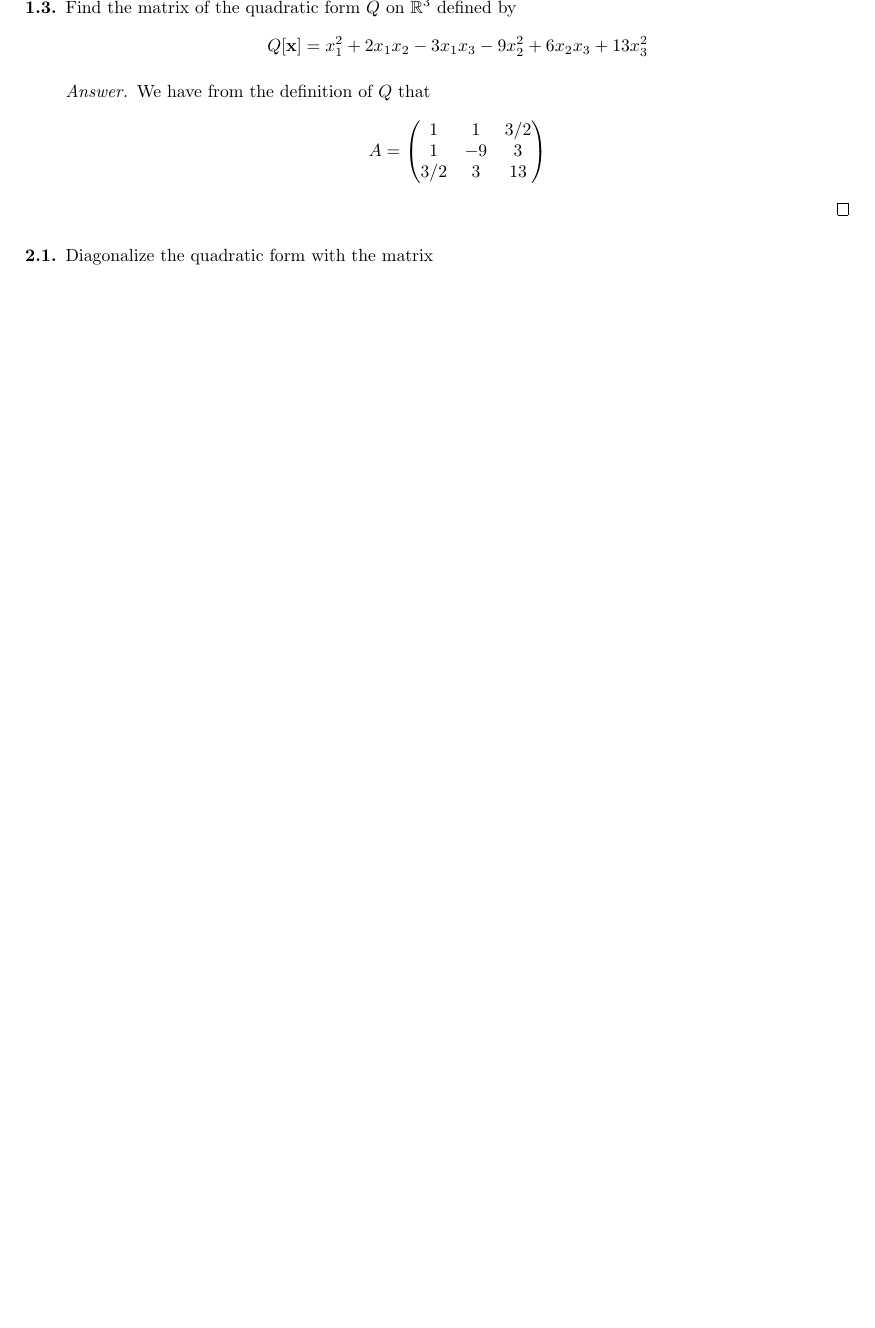
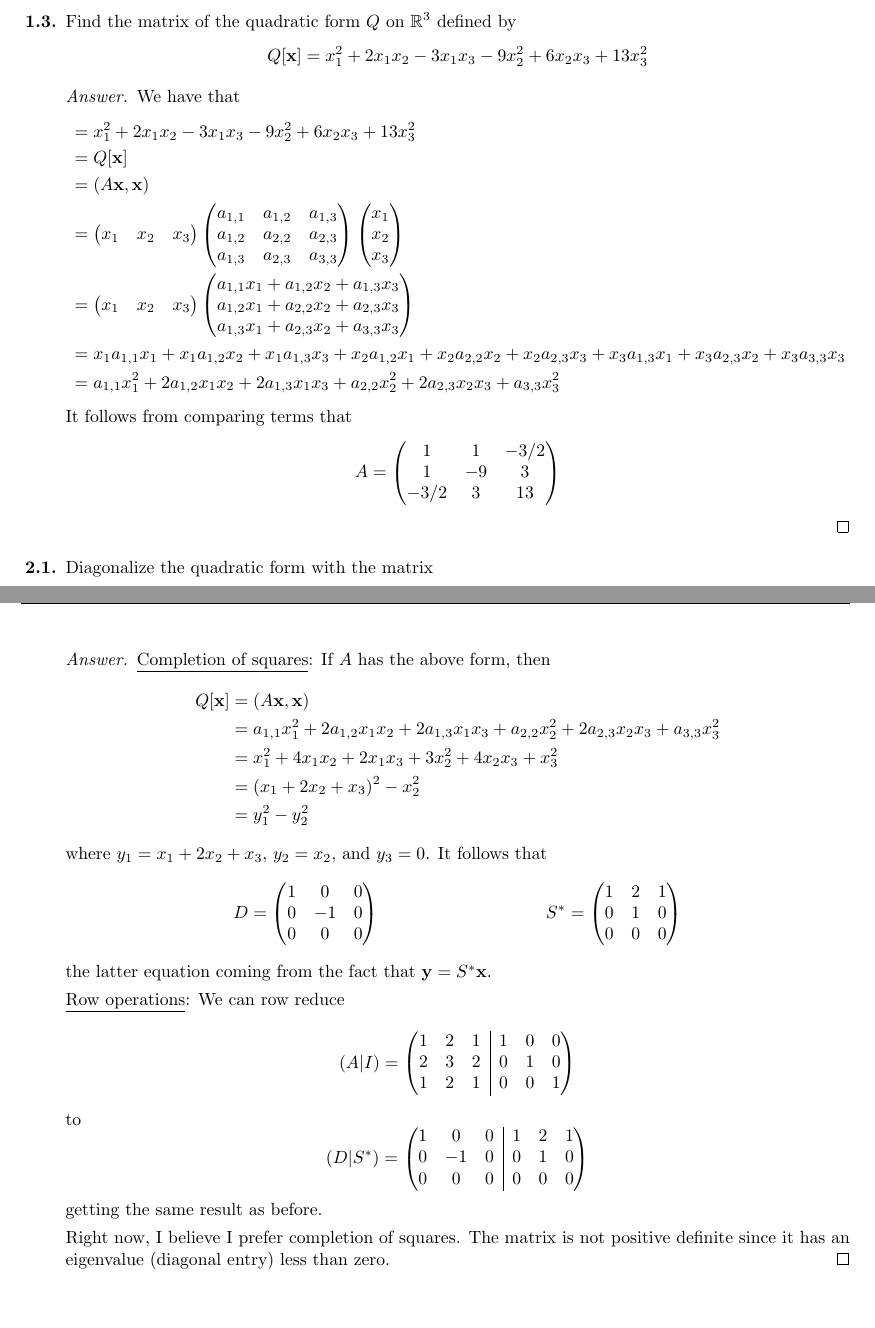
Before and after one commit to shadypuck/MATH20700Notes, a LaTeX problem sheet (PSets/psets.tex, which reads PSets/PSet4/pset4.tex): part of page 52 of 53 before the commit and two parts of pages 52 and 53 of 54 after it, the two joined at a grey line, cut at the place of the change, the shorter picture padded with empty space. Compiled offline with pdfLaTeX.

Commit message:
Problem Set 4 (Finished)

```diff
--- a/PSets/PSet4/pset4.tex
+++ b/PSets/PSet4/pset4.tex
@@ -1291,3 +1318,7 @@
+            &= y_1a_{1,1}x_1+y_1a_{1,2}x_2+y_1a_{1,3}x_3+y_2a_{2,1}x_1+y_2a_{2,2}x_2+y_2a_{2,3}x_3+y_3a_{3,1}x_1+y_3a_{3,2}x_2+y_3a_{3,3}x_3\\
+            &= a_{1,1}x_1y_1+a_{2,1}x_1y_2+a_{3,1}x_1y_3+a_{1,2}x_2y_1+a_{2,2}x_2y_2+a_{3,2}x_2y_3+a_{1,3}x_3y_1+a_{2,3}x_3y_2+a_{3,3}x_3y_3
+        \end{align*}
+        It follows from comparing terms that
         \begin{equation*}
             A =
             \begin{pmatrix}
@@ -1306,0 +1339 @@
+            &= a_{1,1}x_1y_1+a_{2,1}x_1y_2+a_{1,2}x_2y_1+a_{2,2}x_2y_2\\
@@ -1317,13 +1361,44 @@
         Q[\x] = x_1^2+2x_1x_2-3x_1x_3-9x_2^2+6x_2x_3+13x_3^2
     \end{equation*}
     \begin{proof}[Answer]
-        We have from the definition of $Q$ that
+        We have that
+        \begin{align*}
+            &= x_1^2+2x_1x_2-3x_1x_3-9x_2^2+6x_2x_3+13x_3^2\\
+            &= Q[\x]\\
+            &= (A\x,\x)\\
+            &=
+            \begin{pmatrix}
+                x_1 & x_2 & x_3\\
+            \end{pmatrix}
+            \begin{pmatrix}
+                a_{1,1} & a_{1,2} & a_{1,3}\\
+                a_{1,2} & a_{2,2} & a_{2,3}\\
+                a_{1,3} & a_{2,3} & a_{3,3}\\
+            \end{pmatrix}
+            \begin{pmatrix}
+                x_1\\
+                x_2\\
+                x_3\\
+            \end{pmatrix}\\
+            &=
+            \begin{pmatrix}
+                x_1 & x_2 & x_3\\
+            \end{pmatrix}
+            \begin{pmatrix}
+                a_{1,1}x_1+a_{1,2}x_2+a_{1,3}x_3\\
+                a_{1,2}x_1+a_{2,2}x_2+a_{2,3}x_3\\
+                a_{1,3}x_1+a_{2,3}x_2+a_{3,3}x_3\\
+            \end{pmatrix}\\
+            &= x_1a_{1,1}x_1+x_1a_{1,2}x_2+x_1a_{1,3}x_3+x_2a_{1,2}x_1+x_2a_{2,2}x_2+x_2a_{2,3}x_3+x_3a_{1,3}x_1+x_3a_{2,3}x_2+x_3a_{3,3}x_3\\
+            &= a_{1,1}x_1^2+2a_{1,2}x_1x_2+2a_{1,3}x_1x_3+a_{2,2}x_2^2+2a_{2,3}x_2x_3+a_{3,3}x_3^2
+        \end{align*}
+        It follows from comparing terms that
         \begin{equation*}
             A =
             \begin{pmatrix}
-                1 & 1 & 3/2\\
+                1 & 1 & -3/2\\
                 1 & -9 & 3\\
-                3/2 & 3 & 13\\
+                -3/2 & 3 & 13\\
             \end{pmatrix}
         \end{equation*}
     \end{proof}
@@ -1340,6 +1415,52 @@
         \end{pmatrix}
     \end{equation*}
     Use two methods: completion of squares and row operations. Which one do you like better? Can you say if the matrix $A$ is positive definite or not?
+    \begin{proof}[Answer]
+        \underline{Completion of squares}: If $A$ has the above form, then
+        \begin{align*}
+            Q[\x] &= (A\x,\x)\\
+            &= a_{1,1}x_1^2+2a_{1,2}x_1x_2+2a_{1,3}x_1x_3+a_{2,2}x_2^2+2a_{2,3}x_2x_3+a_{3,3}x_3^2\\
+            &= x_1^2+4x_1x_2+2x_1x_3+3x_2^2+4x_2x_3+x_3^2\\
+            &= (x_1+2x_2+x_3)^2-x_2^2\\
+            &= y_1^2-y_2^2
+        \end{align*}
+        where $y_1=x_1+2x_2+x_3$, $y_2=x_2$, and $y_3=0$. It follows that
+        \begin{align*}
+            D &=
+            \begin{pmatrix}
+                1 & 0 & 0\\
+                0 & -1 & 0\\
+                0 & 0 & 0\\
+            \end{pmatrix}&
+            S^* &=
+            \begin{pmatrix}
+                1 & 2 & 1\\
+                0 & 1 & 0\\
+                0 & 0 & 0\\
+            \end{pmatrix}
+        \end{align*}
+        the latter equation coming from the fact that $\y=S^*\x$.\par
+        \underline{Row operations}: We can row reduce
+        \begin{equation*}
+            (A|I) =
+            \begin{pNiceArray}{ccc|ccc}
+                1 & 2 & 1 & 1 & 0 & 0\\
+                2 & 3 & 2 & 0 & 1 & 0\\
+                1 & 2 & 1 & 0 & 0 & 1\\
+            \end{pNiceArray}
+        \end{equation*}
+        to
+        \begin{equation*}
+            (D|S^*) =
+            \begin{pNiceArray}{ccc|ccc}
+                1 & 0  & 0 & 1 & 2 & 1\\
+                0 & -1 & 0 & 0 & 1 & 0\\
+                0 & 0  & 0 & 0 & 0 & 0\\
+            \end{pNiceArray}
+        \end{equation*}
+        getting the same result as before.\par
+        Right now, I believe I prefer completion of squares. The matrix is not positive definite since it has an eigenvalue (diagonal entry) less than zero.
+    \end{proof}
 \end{enumerate}
 
 
```
Also changed, not shown: PSets/PSet4/pset4.pdf, PSets/psets.pdf, PSets/PSet4/pset4.tex (43 more changed lines).
